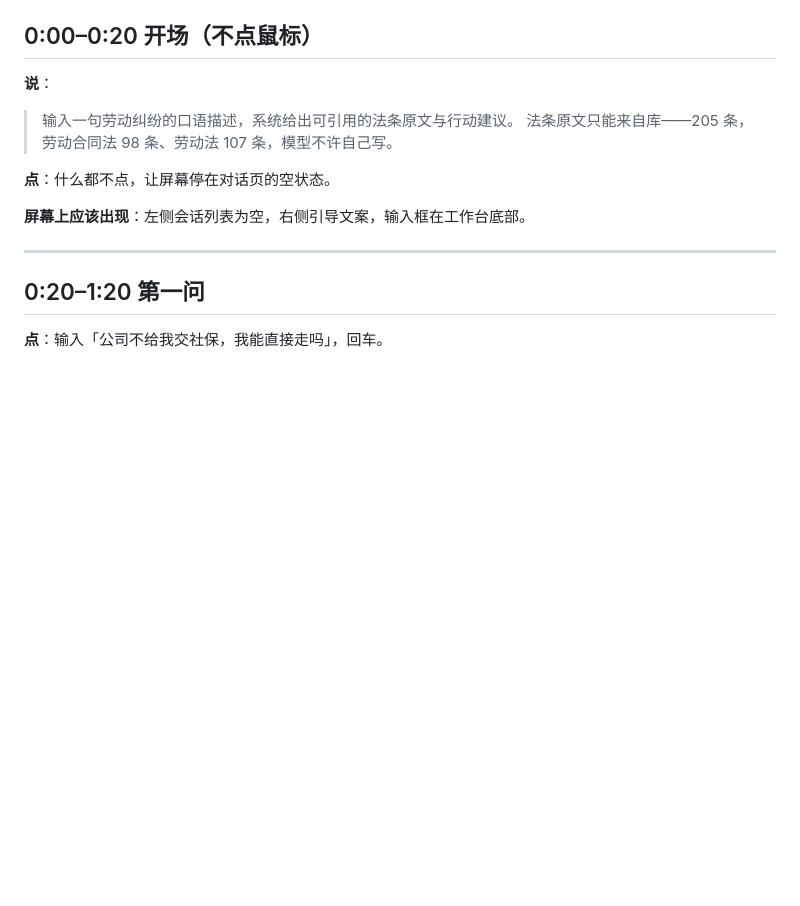
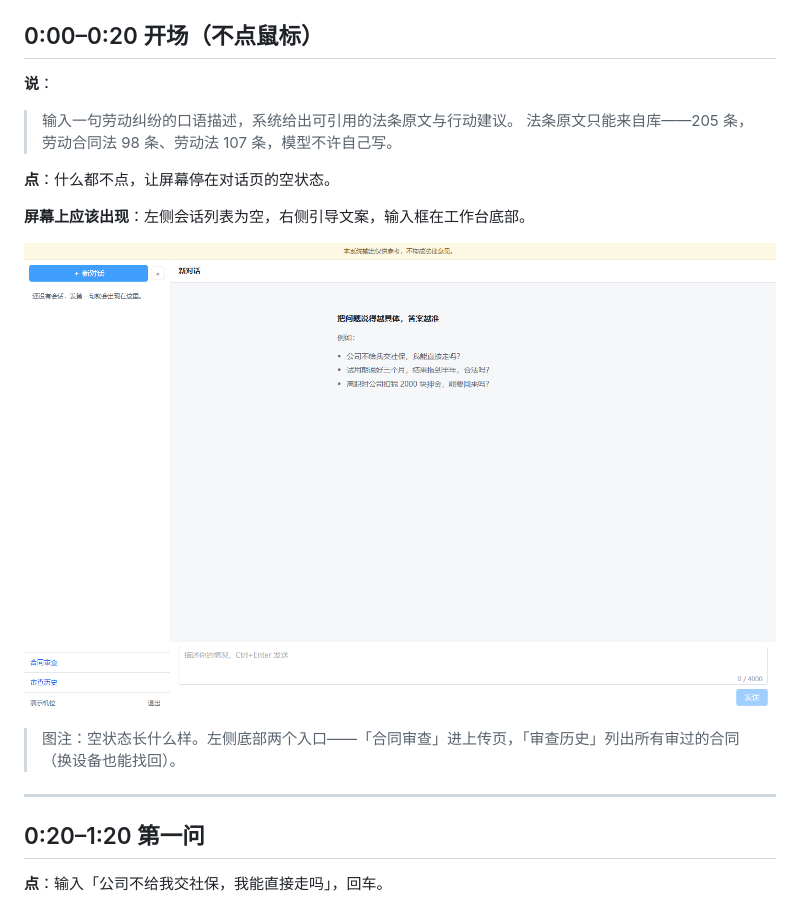
Before and after one commit to 0623som7/Labor-Law-AI-Advisory-System, a Markdown page: docs/演示导演卡.md, the part around the change. Drawn GitHub-style; pictures changed too: docs/assets/director-chat.png (added); blank space fills up the shorter version.

Commit message:
docs: 演示导演卡补一张当前界面的对话页截图
卡里写"左侧会话列表为空、右侧引导文案"，但一直只有文字描述。补一张
本机实拍的空状态图（1440×900，新注册账号，会话列表干净），让上台的人
先知道屏幕该长什么样。

图里左下角能同时看到「合同审查」「审查历史」两个入口——审查历史是上一轮
新加的，失败记录就靠它点进去重试。

```diff
--- a/docs/演示导演卡.md
+++ b/docs/演示导演卡.md
@@ -21,6 +21,10 @@ node web/e2e/preflight.mjs        # 本机演示环境；线上加 --remote
 **点**：什么都不点，让屏幕停在对话页的空状态。
 
 **屏幕上应该出现**：左侧会话列表为空，右侧引导文案，输入框在工作台底部。
+
+![对话页空状态：左侧底部是「合同审查」与「审查历史」两个入口](assets/director-chat.png)
+
+> 图注：空状态长什么样。左侧底部两个入口——「合同审查」进上传页，「审查历史」列出所有审过的合同（换设备也能找回）。
 
 ---
 
```
